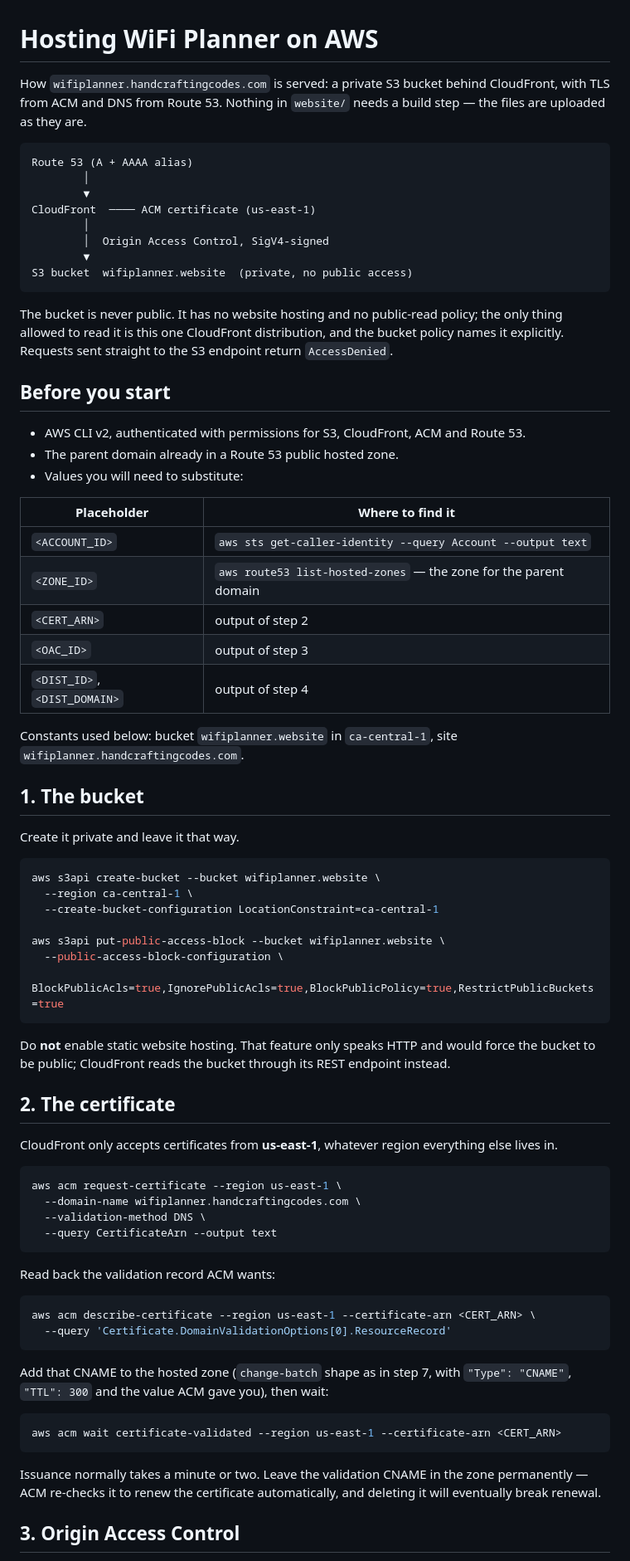
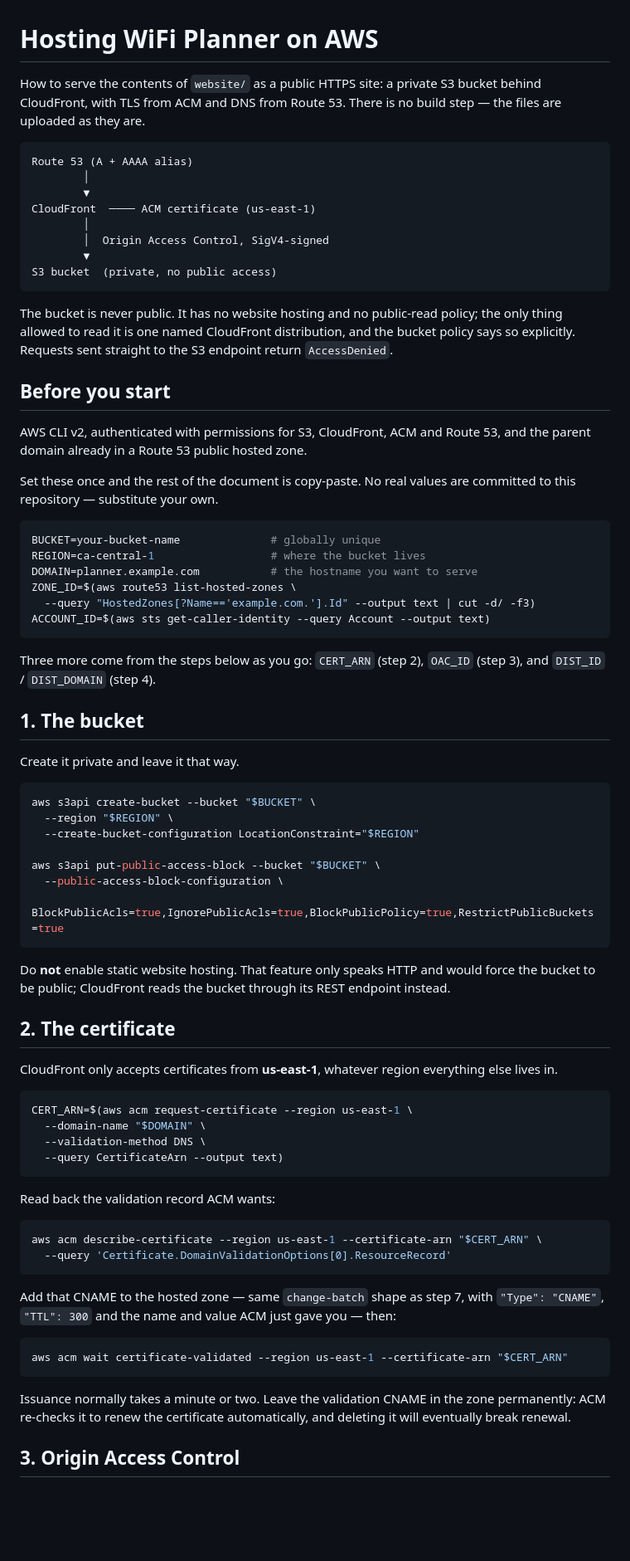
Before and after one commit to hangelo/wifi-planner, a Markdown page: server-settings/aws-setup.md, the part around one of its changes. Shown at 83% size. Drawn GitHub-style; blank space fills up the shorter version.

````diff
--- a/server-settings/aws-setup.md
+++ b/server-settings/aws-setup.md
@@ -1,8 +1,8 @@
 # Hosting WiFi Planner on AWS
 
-How `wifiplanner.handcraftingcodes.com` is served: a private S3 bucket behind
-CloudFront, with TLS from ACM and DNS from Route 53. Nothing in `website/`
-needs a build step — the files are uploaded as they are.
+How to serve the contents of `website/` as a public HTTPS site: a private S3
+bucket behind CloudFront, with TLS from ACM and DNS from Route 53. There is no
+build step — the files are uploaded as they are.
 
 ```
 Route 53 (A + AAAA alias)
@@ -12,41 +12,44 @@ CloudFront  ──── ACM certificate (us-east-1)
         │
         │  Origin Access Control, SigV4-signed
         ▼
-S3 bucket  wifiplanner.website  (private, no public access)
+S3 bucket  (private, no public access)
 ```
 
 The bucket is never public. It has no website hosting and no public-read
-policy; the only thing allowed to read it is this one CloudFront distribution,
-and the bucket policy names it explicitly. Requests sent straight to the S3
+policy; the only thing allowed to read it is one named CloudFront distribution,
+and the bucket policy says so explicitly. Requests sent straight to the S3
 endpoint return `AccessDenied`.
 
 ## Before you start
 
-- AWS CLI v2, authenticated with permissions for S3, CloudFront, ACM and Route 53.
-- The parent domain already in a Route 53 public hosted zone.
-- Values you will need to substitute:
+AWS CLI v2, authenticated with permissions for S3, CloudFront, ACM and Route 53,
+and the parent domain already in a Route 53 public hosted zone.
 
-| Placeholder | Where to find it |
-|---|---|
-| `<ACCOUNT_ID>` | `aws sts get-caller-identity --query Account --output text` |
-| `<ZONE_ID>` | `aws route53 list-hosted-zones` — the zone for the parent domain |
-| `<CERT_ARN>` | output of step 2 |
-| `<OAC_ID>` | output of step 3 |
-| `<DIST_ID>`, `<DIST_DOMAIN>` | output of step 4 |
+Set these once and the rest of the document is copy-paste. No real values are
+committed to this repository — substitute your own.
 
-Constants used below: bucket `wifiplanner.website` in `ca-central-1`, site
-`wifiplanner.handcraftingcodes.com`.
+```bash
+BUCKET=your-bucket-name              # globally unique
+REGION=ca-central-1                  # where the bucket lives
+DOMAIN=planner.example.com           # the hostname you want to serve
+ZONE_ID=$(aws route53 list-hosted-zones \
+  --query "HostedZones[?Name=='example.com.'].Id" --output text | cut -d/ -f3)
+ACCOUNT_ID=$(aws sts get-caller-identity --query Account --output text)
+```
+
+Three more come from the steps below as you go: `CERT_ARN` (step 2), `OAC_ID`
+(step 3), and `DIST_ID` / `DIST_DOMAIN` (step 4).
 
 ## 1. The bucket
 
 Create it private and leave it that way.
 
 ```bash
-aws s3api create-bucket --bucket wifiplanner.website \
-  --region ca-central-1 \
-  --create-bucket-configuration LocationConstraint=ca-central-1
+aws s3api create-bucket --bucket "$BUCKET" \
+  --region "$REGION" \
+  --create-bucket-configuration LocationConstraint="$REGION"
 
-aws s3api put-public-access-block --bucket wifiplanner.website \
+aws s3api put-public-access-block --bucket "$BUCKET" \
   --public-access-block-configuration \
   BlockPublicAcls=true,IgnorePublicAcls=true,BlockPublicPolicy=true,RestrictPublicBuckets=true
 ```
@@ -61,28 +64,28 @@ CloudFront only accepts certificates from **us-east-1**, whatever region
 everything else lives in.
 
 ```bash
-aws acm request-certificate --region us-east-1 \
-  --domain-name wifiplanner.handcraftingcodes.com \
+CERT_ARN=$(aws acm request-certificate --region us-east-1 \
+  --domain-name "$DOMAIN" \
   --validation-method DNS \
-  --query CertificateArn --output text
+  --query CertificateArn --output text)
 ```
 
 Read back the validation record ACM wants:
 
 ```bash
-aws acm describe-certificate --region us-east-1 --certificate-arn <CERT_ARN> \
+aws acm describe-certificate --region us-east-1 --certificate-arn "$CERT_ARN" \
   --query 'Certificate.DomainValidationOptions[0].ResourceRecord'
 ```
 
-Add that CNAME to the hosted zone (`change-batch` shape as in step 7, with
-`"Type": "CNAME"`, `"TTL": 300` and the value ACM gave you), then wait:
+Add that CNAME to the hosted zone — same `change-batch` shape as step 7, with
+`"Type": "CNAME"`, `"TTL": 300` and the name and value ACM just gave you — then:
 
 ```bash
-aws acm wait certificate-validated --region us-east-1 --certificate-arn <CERT_ARN>
+aws acm wait certificate-validated --region us-east-1 --certificate-arn "$CERT_ARN"
 ```
 
 Issuance normally takes a minute or two. Leave the validation CNAME in the zone
-permanently — ACM re-checks it to renew the certificate automatically, and
+permanently: ACM re-checks it to renew the certificate automatically, and
 deleting it will eventually break renewal.
 
 ## 3. Origin Access Control
````
Also changed, not shown: other parts of server-settings/aws-setup.md (+71 -58 lines).
